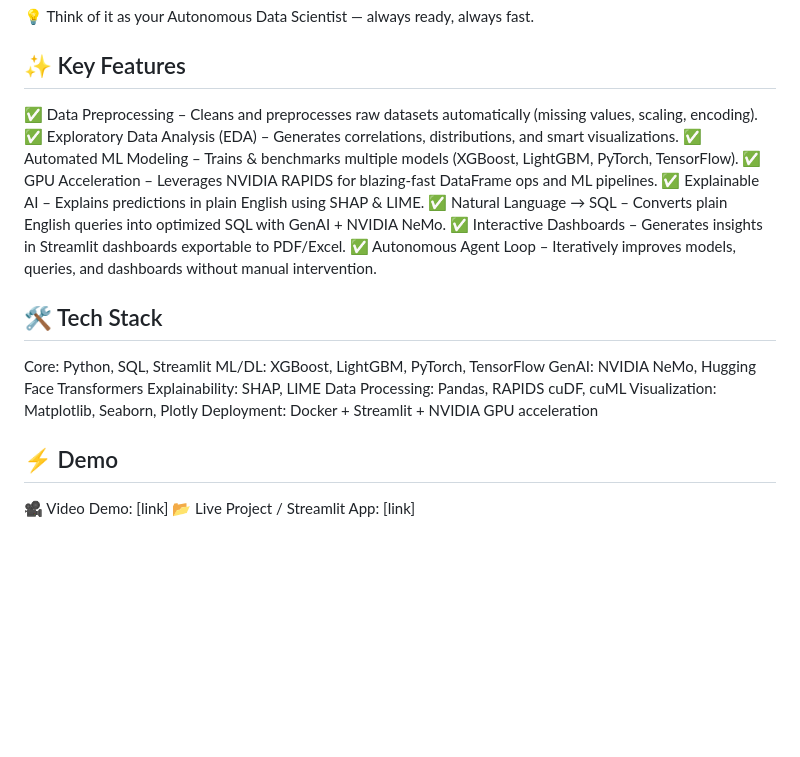
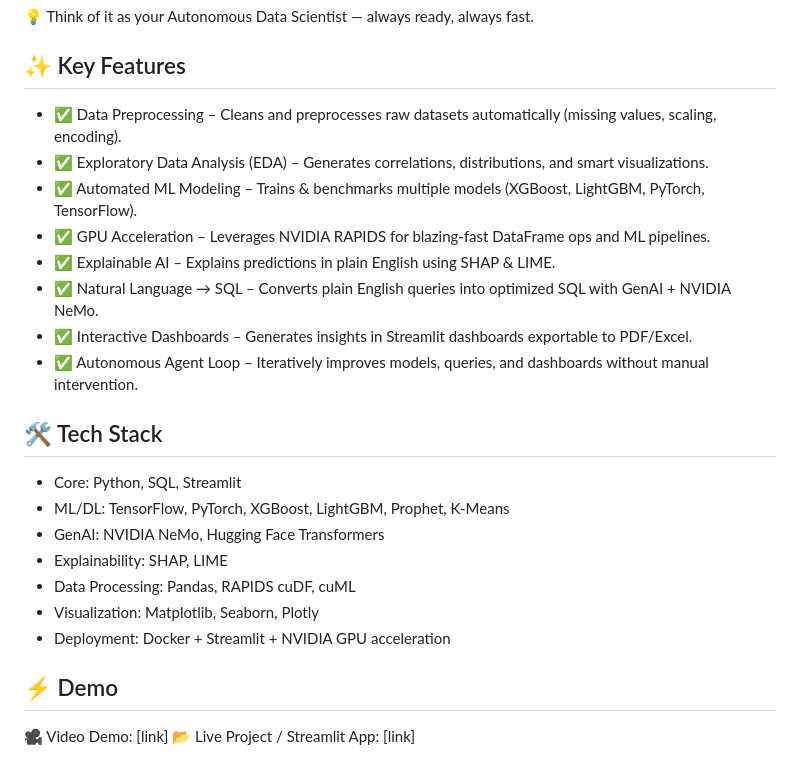
Before and after one commit to shakeel-data/genai-autonomous-data-agent, a Markdown page: README.md, the part around one of its changes. GitHub-like rendering; blank space fills up the shorter version.

```diff
--- a/README.md
+++ b/README.md
@@ -8,24 +8,23 @@ Powered by GenAI, SQL, Machine Learning, and NVIDIA GPU acceleration, this agent
 💡 Think of it as your Autonomous Data Scientist — always ready, always fast.
 
 ## ✨ Key Features
-
-✅ Data Preprocessing – Cleans and preprocesses raw datasets automatically (missing values, scaling, encoding).
-✅ Exploratory Data Analysis (EDA) – Generates correlations, distributions, and smart visualizations.
-✅ Automated ML Modeling – Trains & benchmarks multiple models (XGBoost, LightGBM, PyTorch, TensorFlow).
-✅ GPU Acceleration – Leverages NVIDIA RAPIDS for blazing-fast DataFrame ops and ML pipelines.
-✅ Explainable AI – Explains predictions in plain English using SHAP & LIME.
-✅ Natural Language → SQL – Converts plain English queries into optimized SQL with GenAI + NVIDIA NeMo.
-✅ Interactive Dashboards – Generates insights in Streamlit dashboards exportable to PDF/Excel.
-✅ Autonomous Agent Loop – Iteratively improves models, queries, and dashboards without manual intervention.
+- ✅ Data Preprocessing – Cleans and preprocesses raw datasets automatically (missing values, scaling, encoding).
+- ✅ Exploratory Data Analysis (EDA) – Generates correlations, distributions, and smart visualizations.
+- ✅ Automated ML Modeling – Trains & benchmarks multiple models (XGBoost, LightGBM, PyTorch, TensorFlow).
+- ✅ GPU Acceleration – Leverages NVIDIA RAPIDS for blazing-fast DataFrame ops and ML pipelines.
+- ✅ Explainable AI – Explains predictions in plain English using SHAP & LIME.
+- ✅ Natural Language → SQL – Converts plain English queries into optimized SQL with GenAI + NVIDIA NeMo.
+- ✅ Interactive Dashboards – Generates insights in Streamlit dashboards exportable to PDF/Excel.
+- ✅ Autonomous Agent Loop – Iteratively improves models, queries, and dashboards without manual intervention.
 
 ## 🛠️ Tech Stack
-Core: Python, SQL, Streamlit
-ML/DL: XGBoost, LightGBM, PyTorch, TensorFlow
-GenAI: NVIDIA NeMo, Hugging Face Transformers
-Explainability: SHAP, LIME
-Data Processing: Pandas, RAPIDS cuDF, cuML
-Visualization: Matplotlib, Seaborn, Plotly
-Deployment: Docker + Streamlit + NVIDIA GPU acceleration
+- Core: Python, SQL, Streamlit
+- ML/DL: TensorFlow, PyTorch, XGBoost, LightGBM, Prophet, K-Means
+- GenAI: NVIDIA NeMo, Hugging Face Transformers
+- Explainability: SHAP, LIME
+- Data Processing: Pandas, RAPIDS cuDF, cuML
+- Visualization: Matplotlib, Seaborn, Plotly
+- Deployment: Docker + Streamlit + NVIDIA GPU acceleration
 
 ## ⚡ Demo
 🎥 Video Demo: [link]
```
Also changed, not shown: other parts of README.md (+0 -5 lines).
